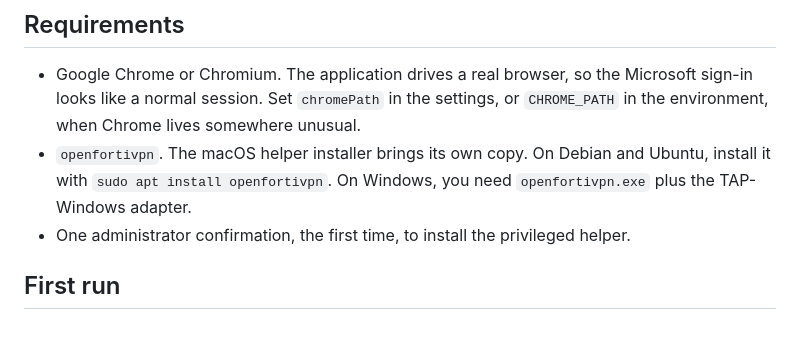
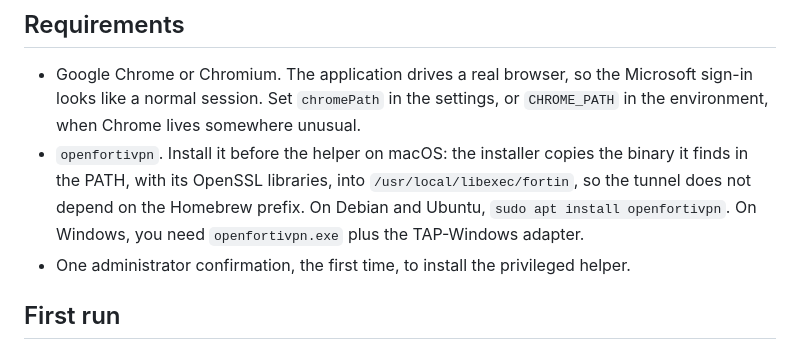
Before and after one commit to juanavilactn/fortin, a Markdown page: README.md, the part around the change. GitHub-like rendering.

Commit message:
Install openfortivpn before the helper on macOS

```diff
--- a/README.md
+++ b/README.md
@@ -67,9 +67,10 @@ The releases page carries the macOS disk images. Linux and Windows have build ta
 - Google Chrome or Chromium. The application drives a real browser, so the Microsoft sign-in looks
   like a normal session. Set `chromePath` in the settings, or `CHROME_PATH` in the environment, when
   Chrome lives somewhere unusual.
-- `openfortivpn`. The macOS helper installer brings its own copy. On Debian and Ubuntu, install it
-  with `sudo apt install openfortivpn`. On Windows, you need `openfortivpn.exe` plus the TAP-Windows
-  adapter.
+- `openfortivpn`. Install it before the helper on macOS: the installer copies the binary it finds in
+  the PATH, with its OpenSSL libraries, into `/usr/local/libexec/fortin`, so the tunnel does not
+  depend on the Homebrew prefix. On Debian and Ubuntu, `sudo apt install openfortivpn`. On Windows,
+  you need `openfortivpn.exe` plus the TAP-Windows adapter.
 - One administrator confirmation, the first time, to install the privileged helper.
 
 ## First run
```
